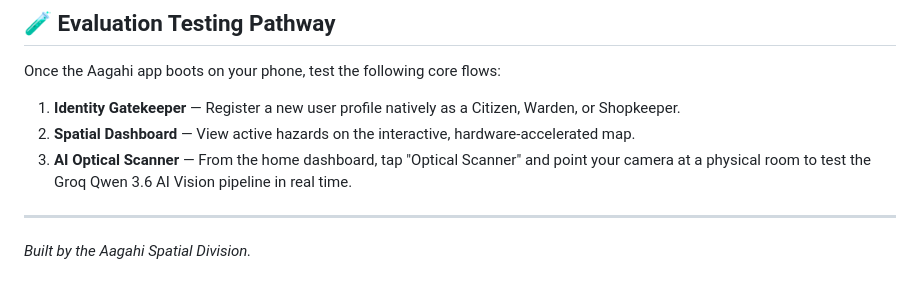
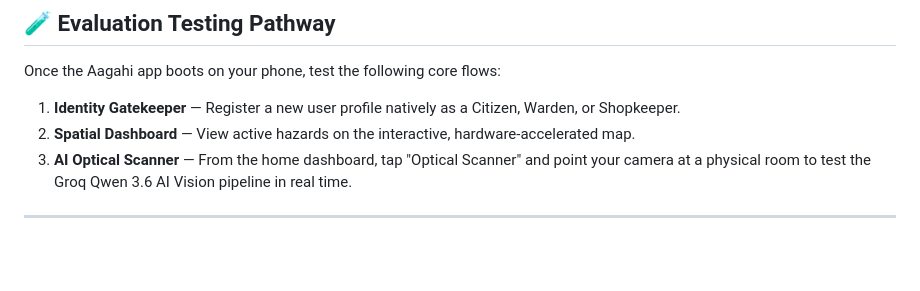
Before and after one commit to arsheelabbas9/aagahi, a Markdown page: README.md, the part around the change. Rendered like a GitHub page; blank space fills up the shorter version.

```diff
--- a/README.md
+++ b/README.md
@@ -143,5 +143,3 @@ Once the Aagahi app boots on your phone, test the following core flows:
 3. **AI Optical Scanner** — From the home dashboard, tap "Optical Scanner" and point your camera at a physical room to test the Groq Qwen 3.6 AI Vision pipeline in real time.
 
 ---
-
-*Built by the Aagahi Spatial Division.*
```
